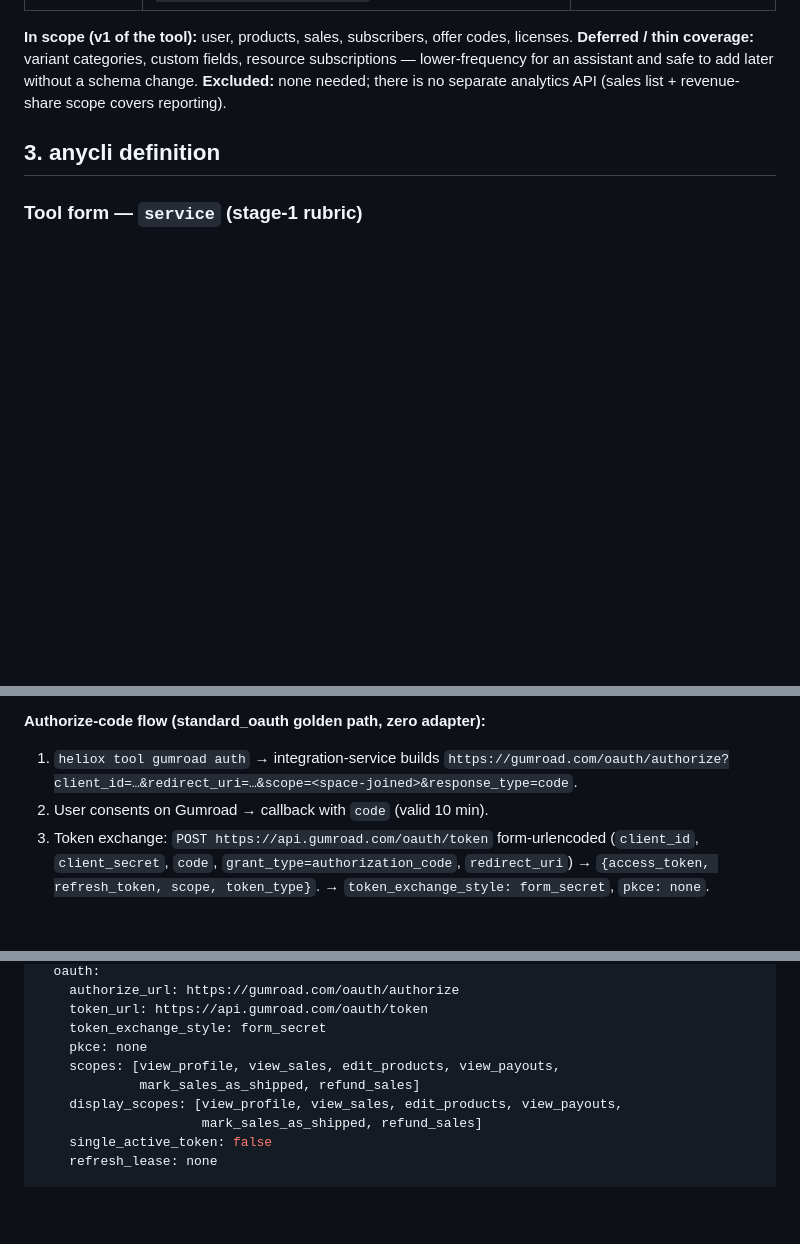
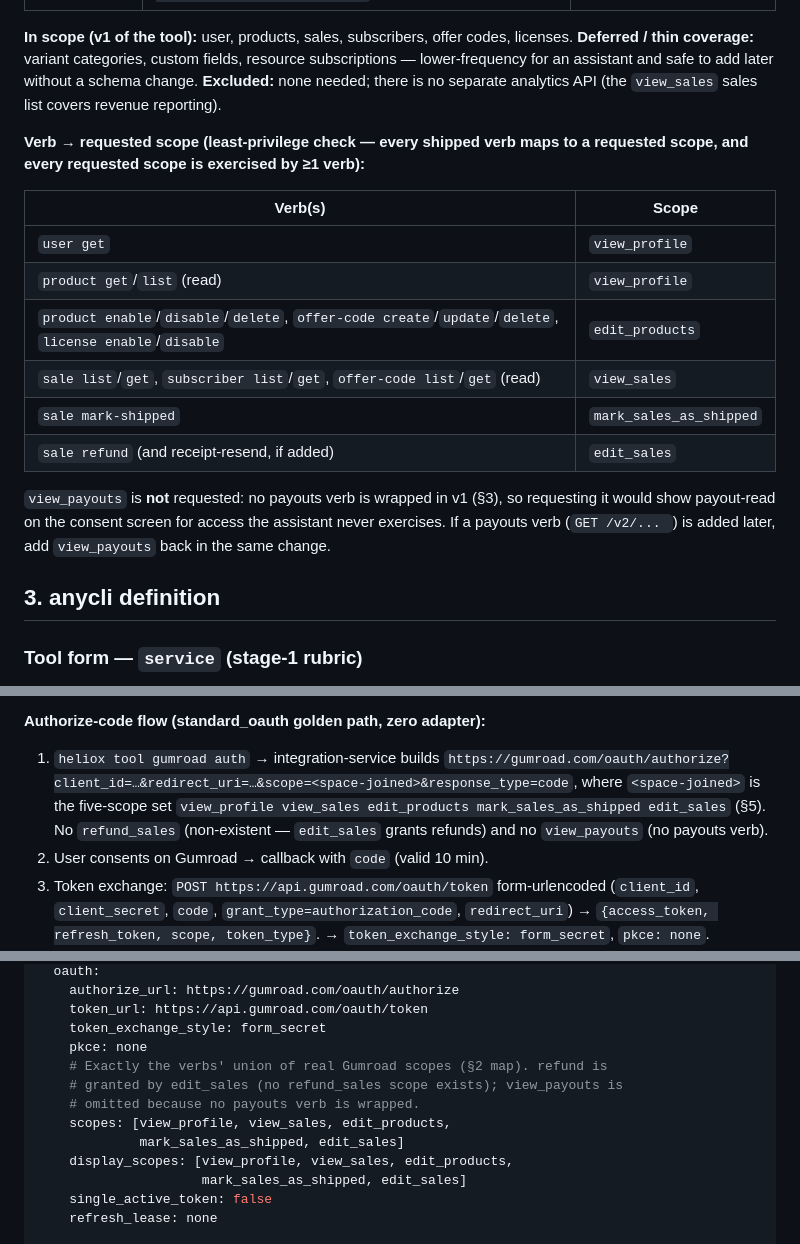
Before and after one commit to heliohq/anycli, a Markdown page: DESIGN.md, 3 parts joined by grey strips. GitHub-like rendering; blank space fills up the shorter version.

Commit message:
docs(tool/gumroad): fix OAuth scope set against official Gumroad API
Gumroad's third-party OAuth surface has exactly six scopes (view_profile,
edit_products, view_sales, view_payouts, mark_sales_as_shipped, edit_sales).
There is no refund_sales scope — refunds and receipt-resend are granted by
edit_sales; view_public is not in the current documented set.

- Drop non-existent refund_sales everywhere (§1 table, §4 authorize URL,
  §5 scopes/display_scopes); add edit_sales (grants sale refund).
- Drop view_payouts (least-privilege: no payouts verb is wrapped in v1).
- Reconcile §1 verification table to the six documented scopes and remove
  the stale view_public default; note internal-only scopes come only from
  the auto-generated antiwork wiki, not gumroad.com/api.
- Add a verb -> requested-scope map (§2) so every verb maps to a scope and
  every requested scope is exercised.

Final requested set: view_profile, view_sales, edit_products,
mark_sales_as_shipped, edit_sales.

```diff
--- a/DESIGN.md
+++ b/DESIGN.md
@@ -63,7 +63,24 @@ discount codes, verify software licenses. The wrapped surface is the Gumroad
 licenses. **Deferred / thin coverage:** variant categories, custom fields,
 resource subscriptions — lower-frequency for an assistant and safe to add later
 without a schema change. **Excluded:** none needed; there is no separate
-analytics API (sales list + revenue-share scope covers reporting).
+analytics API (the `view_sales` sales list covers revenue reporting).
+
+**Verb → requested scope (least-privilege check — every shipped verb maps to a
+requested scope, and every requested scope is exercised by ≥1 verb):**
+
+| Verb(s) | Scope |
+|---|---|
+| `user get` | `view_profile` |
+| `product get`/`list` (read) | `view_profile` |
+| `product enable`/`disable`/`delete`, `offer-code create`/`update`/`delete`, `license enable`/`disable` | `edit_products` |
+| `sale list`/`get`, `subscriber list`/`get`, `offer-code list`/`get` (read) | `view_sales` |
+| `sale mark-shipped` | `mark_sales_as_shipped` |
+| `sale refund` (and receipt-resend, if added) | `edit_sales` |
+
+`view_payouts` is **not** requested: no payouts verb is wrapped in v1 (§3), so
+requesting it would show payout-read on the consent screen for access the
+assistant never exercises. If a payouts verb (`GET /v2/... `) is added later,
+add `view_payouts` back in the same change.
 
 ## 3. anycli definition
 
@@ -161,7 +178,11 @@ batch agents as **uncommitted local `config/cloud.yaml`** entries for L4/L5.
 **Authorize-code flow (standard_oauth golden path, zero adapter):**
 
 1. `heliox tool gumroad auth` → integration-service builds
-   `https://gumroad.com/oauth/authorize?client_id=…&redirect_uri=…&scope=<space-joined>&response_type=code`.
+   `https://gumroad.com/oauth/authorize?client_id=…&redirect_uri=…&scope=<space-joined>&response_type=code`,
+   where `<space-joined>` is the five-scope set `view_profile view_sales
+   edit_products mark_sales_as_shipped edit_sales` (§5). No `refund_sales`
+   (non-existent — `edit_sales` grants refunds) and no `view_payouts` (no
+   payouts verb).
 2. User consents on Gumroad → callback with `code` (valid 10 min).
 3. Token exchange: `POST https://api.gumroad.com/oauth/token` form-urlencoded
    (`client_id`, `client_secret`, `code`, `grant_type=authorization_code`,
@@ -205,10 +226,13 @@ auth:
     token_url: https://api.gumroad.com/oauth/token
     token_exchange_style: form_secret
     pkce: none
-    scopes: [view_profile, view_sales, edit_products, view_payouts,
-             mark_sales_as_shipped, refund_sales]
-    display_scopes: [view_profile, view_sales, edit_products, view_payouts,
-                     mark_sales_as_shipped, refund_sales]
+    # Exactly the verbs' union of real Gumroad scopes (§2 map). refund is
+    # granted by edit_sales (no refund_sales scope exists); view_payouts is
+    # omitted because no payouts verb is wrapped.
+    scopes: [view_profile, view_sales, edit_products,
+             mark_sales_as_shipped, edit_sales]
+    display_scopes: [view_profile, view_sales, edit_products,
+                     mark_sales_as_shipped, edit_sales]
     single_active_token: false
     refresh_lease: none
 
```
Also changed, not shown: other parts of DESIGN.md (+1 -1 lines).
